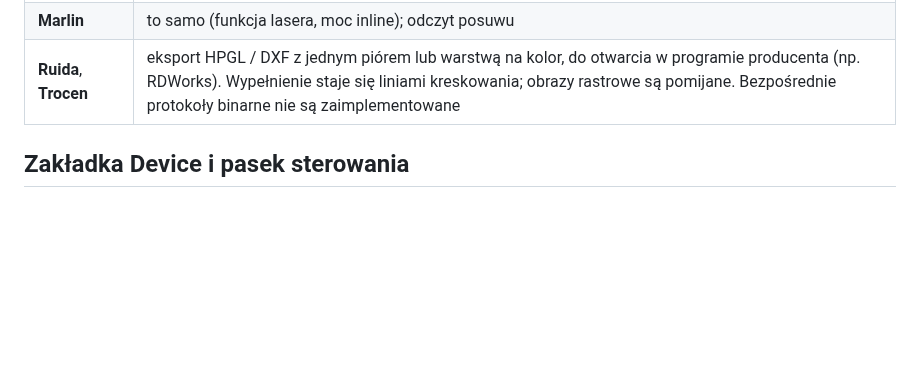
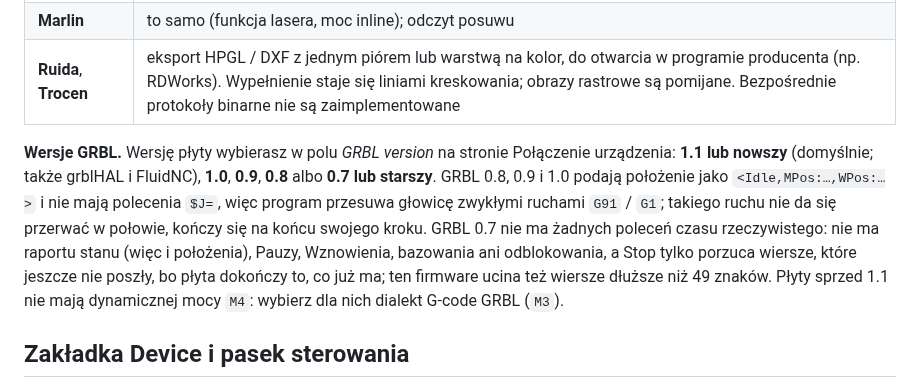
Before and after one commit to michalsarna/LightCreator, a Markdown page: docs/wiki/Urzadzenia-i-sterowniki.md, the part around the change. Rendered like a GitHub page; blank space fills up the shorter version.

Commit message:
GRBL versions 0.7 to 1.1 and newer: a choice on the Connection page; pin baseCreator v1.23.0
Co-Authored-By: Claude Sonnet 5.5 <noreply@anthropic.com>

```diff
--- a/docs/wiki/Urzadzenia-i-sterowniki.md
+++ b/docs/wiki/Urzadzenia-i-sterowniki.md
@@ -64,6 +64,8 @@ Ekran startowy (taki sam jak w MillCreatorze i PenCreatorze) ma u góry listę u
 | **Marlin** | to samo (funkcja lasera, moc inline); odczyt posuwu |
 | **Ruida**, **Trocen** | eksport HPGL / DXF z jednym piórem lub warstwą na kolor, do otwarcia w programie producenta (np. RDWorks). Wypełnienie staje się liniami kreskowania; obrazy rastrowe są pomijane. Bezpośrednie protokoły binarne nie są zaimplementowane |
 
+**Wersje GRBL.** Wersję płyty wybierasz w polu *GRBL version* na stronie Połączenie urządzenia: **1.1 lub nowszy** (domyślnie; także grblHAL i FluidNC), **1.0**, **0.9**, **0.8** albo **0.7 lub starszy**. GRBL 0.8, 0.9 i 1.0 podają położenie jako `<Idle,MPos:…,WPos:…>` i nie mają polecenia `$J=`, więc program przesuwa głowicę zwykłymi ruchami `G91` / `G1`; takiego ruchu nie da się przerwać w połowie, kończy się na końcu swojego kroku. GRBL 0.7 nie ma żadnych poleceń czasu rzeczywistego: nie ma raportu stanu (więc i położenia), Pauzy, Wznowienia, bazowania ani odblokowania, a Stop tylko porzuca wiersze, które jeszcze nie poszły, bo płyta dokończy to, co już ma; ten firmware ucina też wiersze dłuższe niż 49 znaków. Płyty sprzed 1.1 nie mają dynamicznej mocy `M4`: wybierz dla nich dialekt G-code GRBL (`M3`).
+
 ## Zakładka Device i pasek sterowania
 * **Start** jest aktywny, gdy laser jest podłączony (Ruida i Trocen eksportują plik) i stoi w zakładce **Control** pod czterema szybkimi przyciskami, a pod nim szeroki **STOP**, aktywny tylko, gdy maszyna pracuje. Niżej są **Obrys** (lewy: laser jedzie po linii otaczającej wszystkie kształty, jak gumka) i **Obrys ramka** (prostokąt wokół nich), oba z mocą obrysu; wymagają połączenia i są wyłączone w trakcie pracy. Pasek nad polem roboczym ma narzędzia edycji, widoki (**Toolpaths**, **Preview…**, **Camera view**, **Overlay**), rozmiar zaznaczenia i **Save G-code**.
 * Zakładka Device ma połączenie i pozycję, a pod nimi Home, Unlock, Pause i Resume w układzie 2 × 2 (ikony niebieska, czerwona, pomarańczowa i zielona) oraz szeroki czerwony przycisk STOP (aktywny tylko, gdy maszyna pracuje). Zakładka **Control** (taka sama jak w MillCreatorze i PenCreatorze) ma te same przyciski u góry, START i STOP, Obrys i Obrys ramka, pozycję, krok i posuw ruchu oraz osiem strzałek (cztery ukośne przesuwają X i Y naraz o jeden krok; pomarańczowy kwadrat anuluje ruch), a dalej **Start od**, **Moc obrysu** i **Pozycję lasera na żywo**, wiązkę ostrości, makra i wskaźnik. Zera pracy nie przesuwa się stamtąd: zadanie liczy od zera maszyny.
```
Also changed, not shown: FEATURES.md (+1 -1 lines), docs/wiki/Devices-and-Controllers.md (+2 -0 lines), docs/screenshots/30-about.png, 5 other files.
